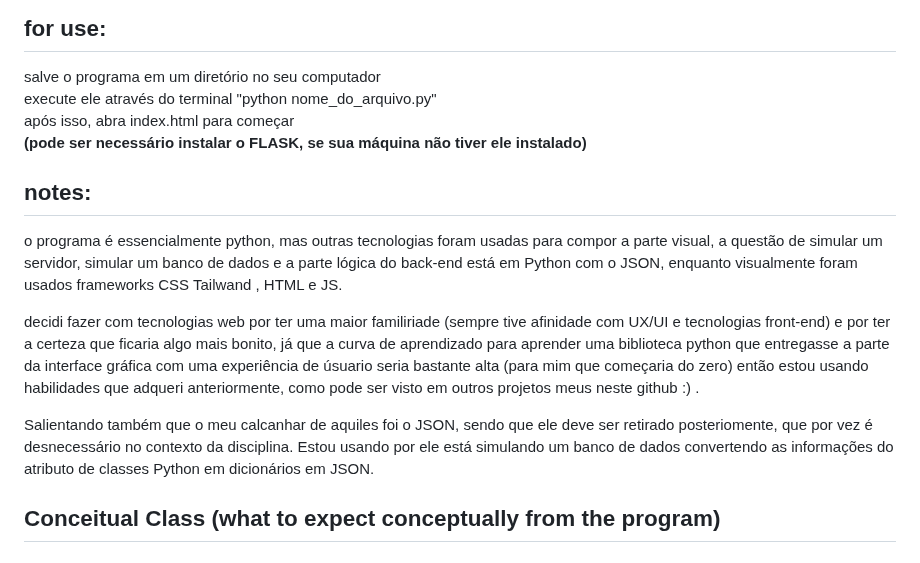
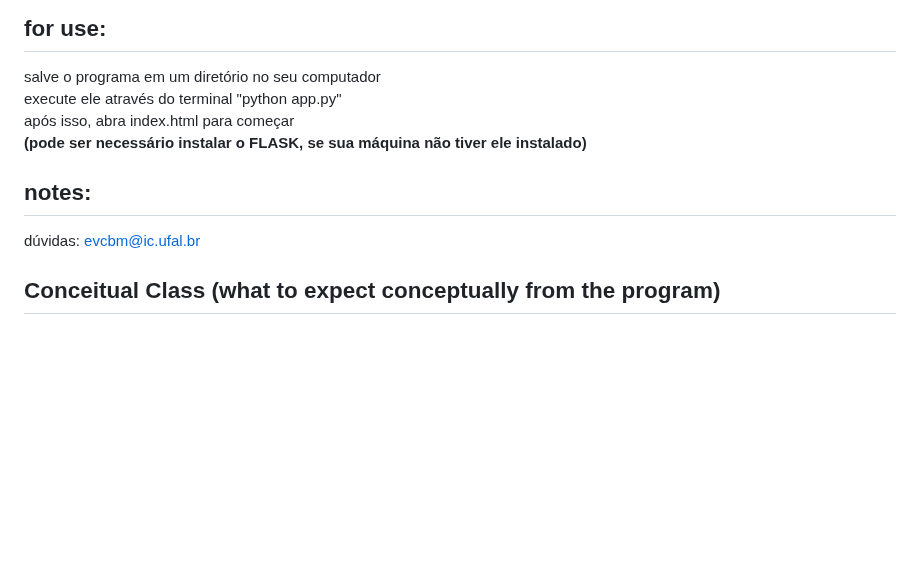
Before and after one commit to edgarvtt/Travel-Itinerary-Planner, a Markdown page: README.md, the part around the change. Drawn GitHub-style; blank space fills up the shorter version.

```diff
--- a/README.md
+++ b/README.md
@@ -5,22 +5,14 @@ Hi👋🏽 This is my project in "Projeto de Software", below are the conceptual
 ## for use:
 
 salve o programa em um diretório no seu computador <br/>
-execute ele através do terminal "python nome_do_arquivo.py" <br/>
+execute ele através do terminal "python app.py" <br/>
 após isso, abra index.html para começar <br/>
 **(pode ser necessário instalar o FLASK, se sua máquina não tiver ele instalado)** </br>
 
 
 ## notes:
 
-o programa é essencialmente python, mas outras tecnologias foram usadas para compor a parte visual,
-a questão de simular um servidor, simular um banco de dados e a parte lógica do back-end está em Python com o JSON, enquanto visualmente foram usados frameworks CSS Tailwand , HTML e JS.
-<br/>
-
-decidi fazer com tecnologias web por ter uma maior familiriade (sempre tive afinidade com UX/UI e  tecnologias front-end) e por ter a certeza que ficaria algo mais bonito, já que
-a curva de aprendizado para aprender uma biblioteca python que entregasse a parte da interface gráfica com uma experiência de úsuario seria bastante alta (para mim que começaria do zero)
-então estou usando habilidades que adqueri anteriormente, como pode ser visto em outros projetos meus neste github :) . </br>
-
-Salientando também que o meu calcanhar de aquiles foi o JSON, sendo que ele deve ser retirado posteriomente, que por vez é desnecessário no contexto da disciplina. Estou usando por ele está simulando um banco de dados convertendo as informações do atributo de classes Python em dicionários em JSON. </br>
+dúvidas: evcbm@ic.ufal.br
 
 ## Conceitual Class (what to expect conceptually from the program)
 
```
